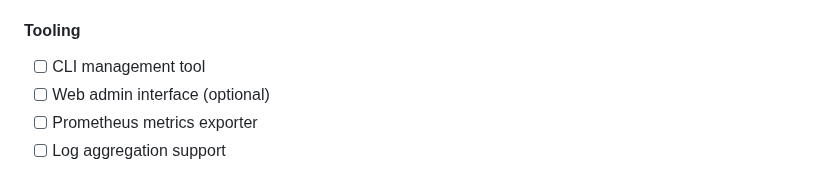
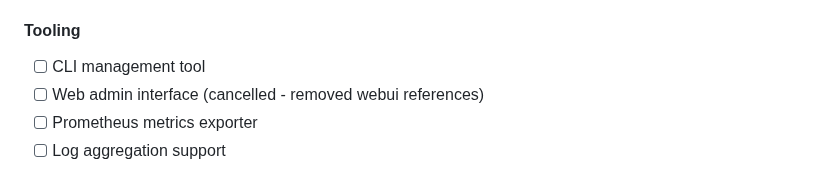
Before and after one commit to thephimart/MemEvolve-API, a Markdown page: TODO.md, the part around one of its changes. GitHub-like rendering.

```diff
--- a/TODO.md
+++ b/TODO.md
@@ -76,7 +76,7 @@ MemEvolve is an API wrapper that adds persistent memory capabilities to any Open
 
 #### Tooling
 - [ ] CLI management tool
-- [ ] Web admin interface (optional)
+- [ ] Web admin interface (cancelled - removed webui references)
 - [ ] Prometheus metrics exporter
 - [ ] Log aggregation support
 
```
Also changed, not shown: other parts of TODO.md (+1 -1 lines).
